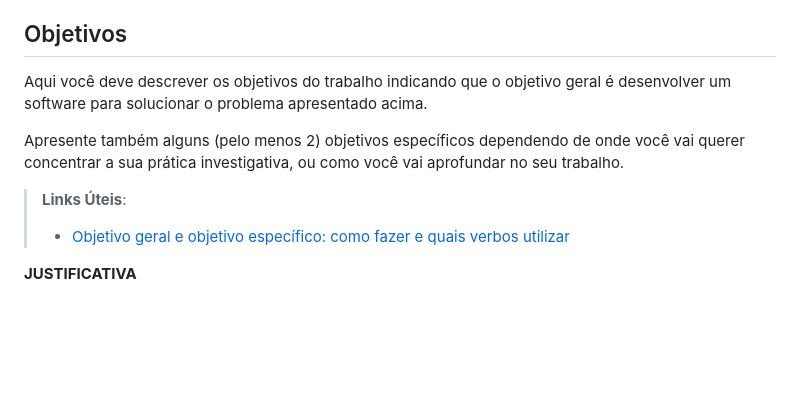
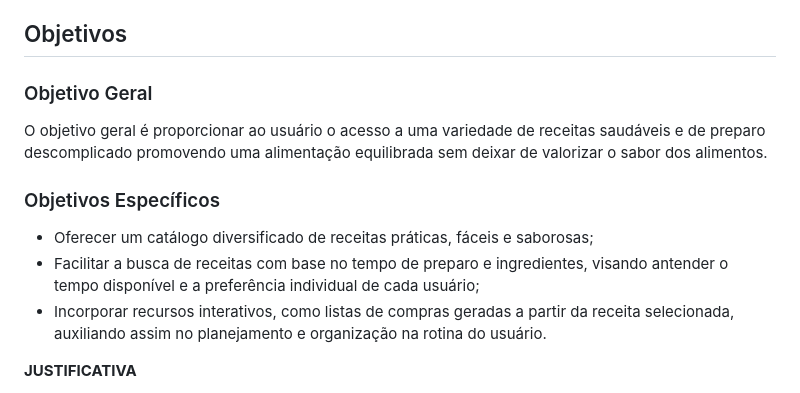
Before and after one commit to ICEI-PUC-Minas-PMV-SI/pmv-si-2023-2-pe1-t1-gastrocode-pmv, a Markdown page: docs/context.md, the part around the change. GitHub-like rendering; blank space fills up the shorter version.

Commit message:
Descrição do tópico Objetivos #3

```diff
--- a/docs/context.md
+++ b/docs/context.md
@@ -27,12 +27,15 @@ Diante dessa realidade, surge a necessidade de abordar a lacuna entre a aspiraç
 
 ## Objetivos
 
-Aqui você deve descrever os objetivos do trabalho indicando que o objetivo geral é desenvolver um software para solucionar o problema apresentado acima.
+### Objetivo Geral
 
-Apresente também alguns (pelo menos 2) objetivos específicos dependendo de onde você vai querer concentrar a sua prática investigativa, ou como você vai aprofundar no seu trabalho.
+O objetivo geral é proporcionar ao usuário o acesso a uma variedade de receitas saudáveis e de preparo descomplicado promovendo uma alimentação equilibrada sem deixar de valorizar o sabor dos alimentos.
 
-> **Links Úteis**:
-> - [Objetivo geral e objetivo específico: como fazer e quais verbos utilizar](https://blog.mettzer.com/diferenca-entre-objetivo-geral-e-objetivo-especifico/)
+### Objetivos Específicos
+
+* Oferecer um catálogo diversificado de receitas práticas, fáceis e saborosas;
+* Facilitar a busca de receitas com base no tempo de preparo e ingredientes, visando antender o tempo disponível e a preferência individual de cada usuário;
+* Incorporar recursos interativos, como listas de compras geradas a partir da receita selecionada, auxiliando assim no planejamento e organização na rotina do usuário.
 
 
 **JUSTIFICATIVA**
```
